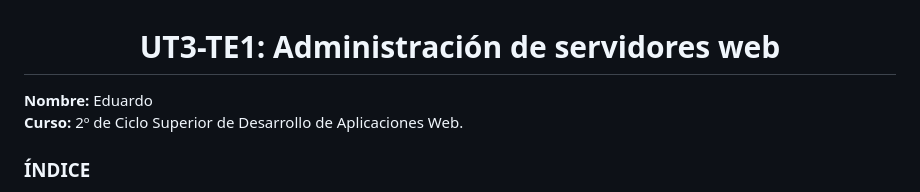
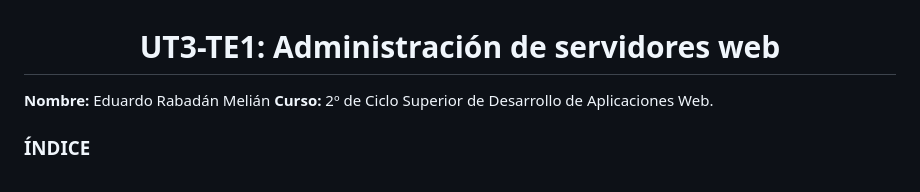
Before and after one commit to edumel20/dpl_eduardo, a Markdown page: ut3/a1/README.md, the part around the change. Drawn GitHub-style.

```diff
--- a/ut3/a1/README.md
+++ b/ut3/a1/README.md
@@ -4,7 +4,7 @@
 
 </center>
 
-**Nombre:** Eduardo
+**Nombre:** Eduardo Rabadán Melián
 **Curso:** 2º de Ciclo Superior de Desarrollo de Aplicaciones Web.
 
 ### ÍNDICE
```
